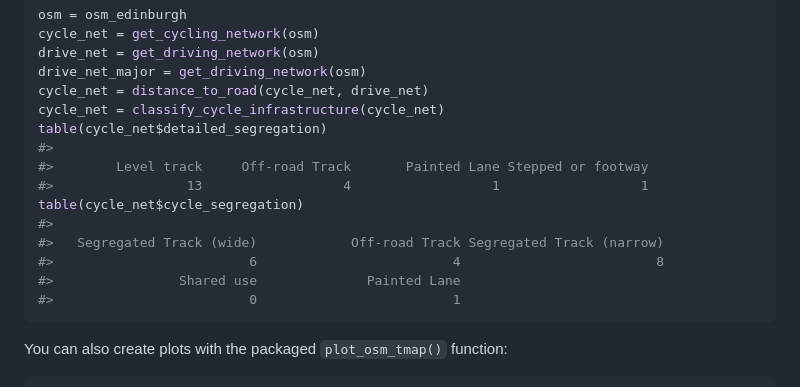
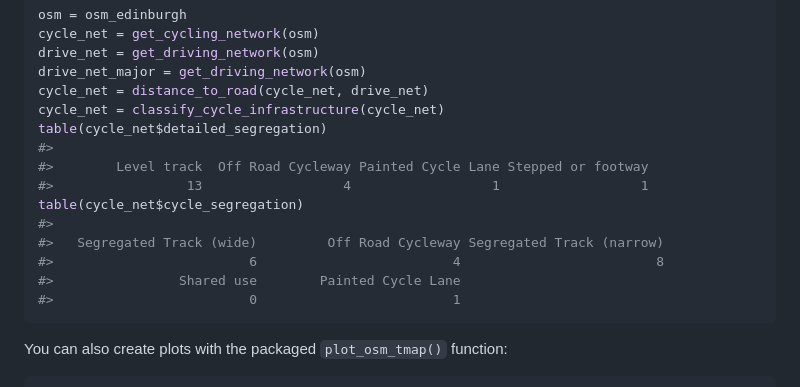
Before and after one commit to nptscot/osmactive, a Markdown page: README.md, the part around the change printed below. GitHub-like rendering.

Commit message:
Update docs, good to go

````diff
--- a/README.md
+++ b/README.md
@@ -43,13 +43,13 @@ cycle_net = distance_to_road(cycle_net, drive_net)
 cycle_net = classify_cycle_infrastructure(cycle_net)
 table(cycle_net$detailed_segregation)
 #>
-#>        Level track     Off-road Track       Painted Lane Stepped or footway
+#>        Level track  Off Road Cycleway Painted Cycle Lane Stepped or footway
 #>                 13                  4                  1                  1
 table(cycle_net$cycle_segregation)
 #>
-#>   Segregated Track (wide)            Off-road Track Segregated Track (narrow)
+#>   Segregated Track (wide)         Off Road Cycleway Segregated Track (narrow)
 #>                         6                         4                         8
-#>                Shared use              Painted Lane
+#>                Shared use        Painted Cycle Lane
 #>                         0                         1
 ```
 
````
Also changed, not shown: other parts of README.md (+1 -1 lines), man/figures/README-dublin-1.png (added), man/figures/README-edinburgh-1.png (added), man/figures/README-leeds-1.png (added), man/figures/README-lisbon-1.png (added), man/figures/README-london-1.png (added), man/figures/README-minimal_plot_osm-1.png (added), 2 other files.
